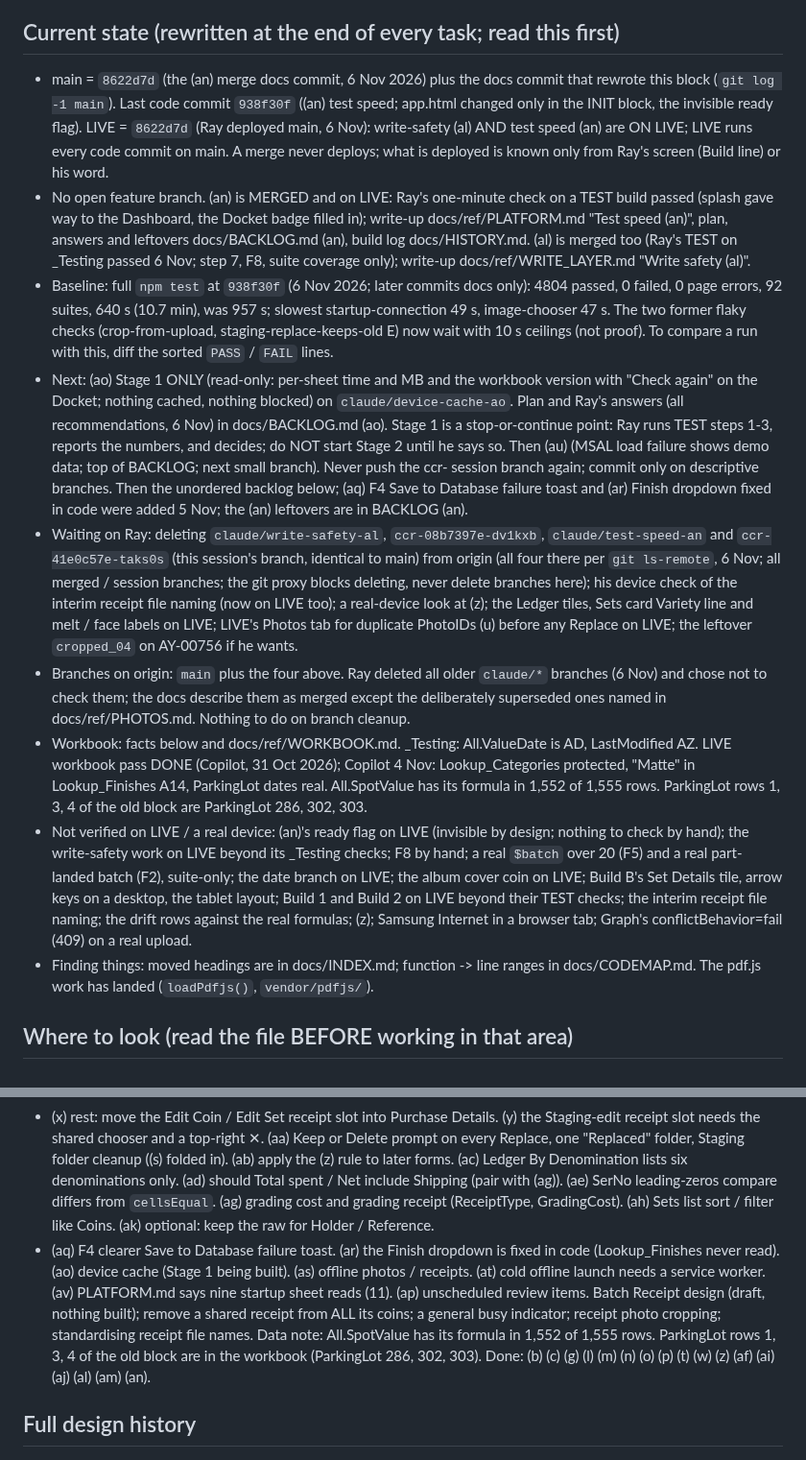
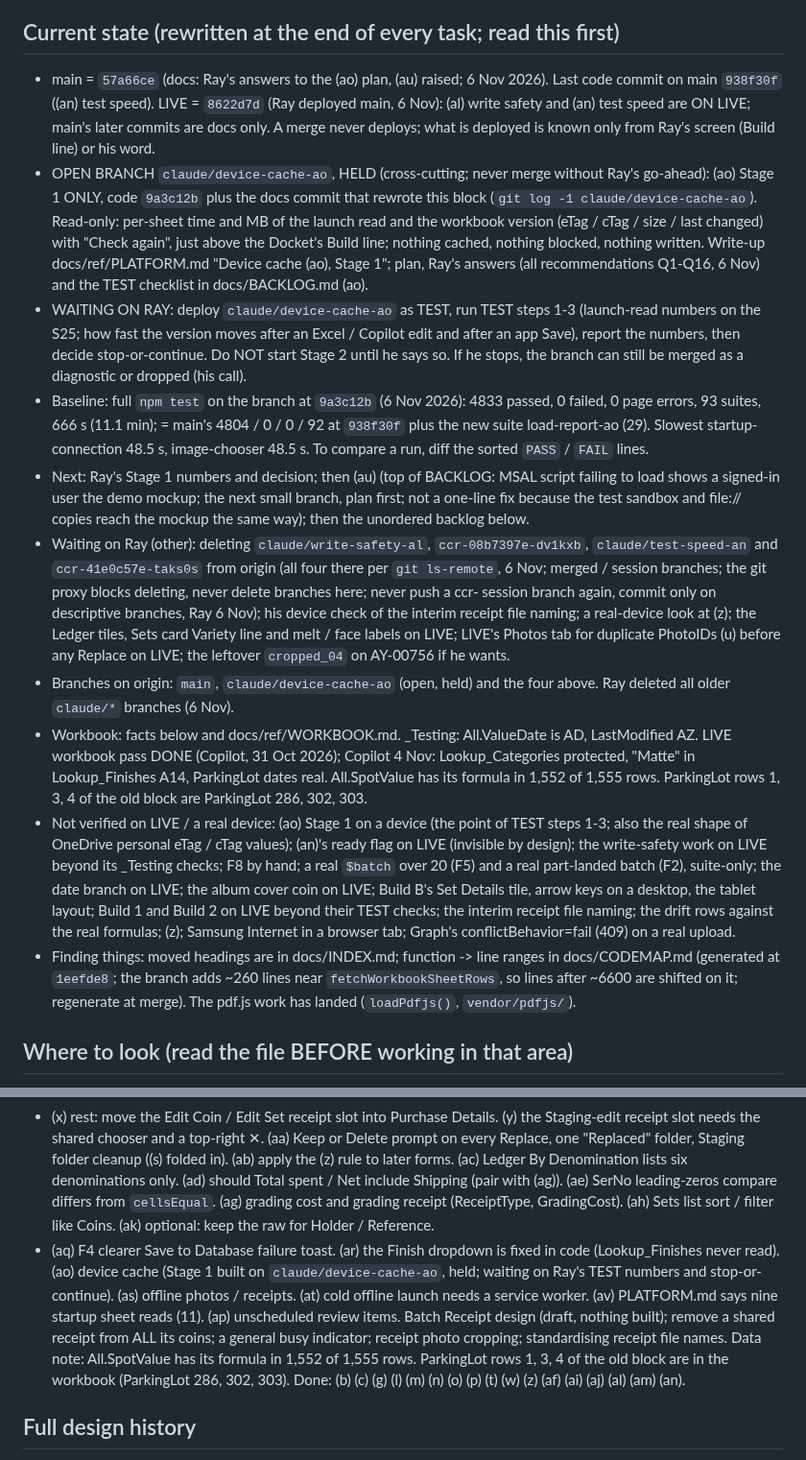
Before and after one commit to Salty224/coin-collection-app, a Markdown page: CLAUDE.md, 2 parts joined by grey strips. Shown at 96% size. GitHub-like rendering.

Commit message:
(ao) Stage 1 docs: write-up (PLATFORM.md "Device cache (ao), Stage 1"), BACKLOG (ao) Stage 1 built and held, Current state; gate 4833/0/0, 93 suites at 9a3c12b (docs only)
Co-Authored-By: Claude Opus 5.5 <noreply@anthropic.com>
Claude-Session: https://claude.ai/code/session_01LrAE9PAbVg9d8YCqQ9Hjca

```diff
--- a/CLAUDE.md
+++ b/CLAUDE.md
@@ -5,15 +5,16 @@ no backend server. Talks directly to OneDrive (Ray's personal Microsoft account)
 Microsoft Graph API, and the Excel workbook there is the authoritative data store.
 
 ## Current state (rewritten at the end of every task; read this first)
-- main = `8622d7d` (the (an) merge docs commit, 6 Nov 2026) plus the docs commit that rewrote this block (`git log -1 main`). Last code commit `938f30f` ((an) test speed; app.html changed only in the INIT block, the invisible ready flag). LIVE = `8622d7d` (Ray deployed main, 6 Nov): write-safety (al) AND test speed (an) are ON LIVE; LIVE runs every code commit on main. A merge never deploys; what is deployed is known only from Ray's screen (Build line) or his word.
-- No open feature branch. (an) is MERGED and on LIVE: Ray's one-minute check on a TEST build passed (splash gave way to the Dashboard, the Docket badge filled in); write-up docs/ref/PLATFORM.md "Test speed (an)", plan, answers and leftovers docs/BACKLOG.md (an), build log docs/HISTORY.md. (al) is merged too (Ray's TEST on _Testing passed 6 Nov; step 7, F8, suite coverage only); write-up docs/ref/WRITE_LAYER.md "Write safety (al)".
-- Baseline: full `npm test` at `938f30f` (6 Nov 2026; later commits docs only): 4804 passed, 0 failed, 0 page errors, 92 suites, 640 s (10.7 min), was 957 s; slowest startup-connection 49 s, image-chooser 47 s. The two former flaky checks (crop-from-upload, staging-replace-keeps-old E) now wait with 10 s ceilings (not proof). To compare a run with this, diff the sorted `PASS` / `FAIL` lines.
-- Next: (ao) Stage 1 ONLY (read-only: per-sheet time and MB and the workbook version with "Check again" on the Docket; nothing cached, nothing blocked) on `claude/device-cache-ao`. Plan and Ray's answers (all recommendations, 6 Nov) in docs/BACKLOG.md (ao). Stage 1 is a stop-or-continue point: Ray runs TEST steps 1-3, reports the numbers, and decides; do NOT start Stage 2 until he says so. Then (au) (MSAL load failure shows demo data; top of BACKLOG; next small branch). Never push the ccr- session branch again; commit only on descriptive branches. Then the unordered backlog below; (aq) F4 Save to Database failure toast and (ar) Finish dropdown fixed in code were added 5 Nov; the (an) leftovers are in BACKLOG (an).
-- Waiting on Ray: deleting `claude/write-safety-al`, `ccr-08b7397e-dv1kxb`, `claude/test-speed-an` and `ccr-41e0c57e-taks0s` (this session's branch, identical to main) from origin (all four there per `git ls-remote`, 6 Nov; all merged / session branches; the git proxy blocks deleting, never delete branches here); his device check of the interim receipt file naming (now on LIVE too); a real-device look at (z); the Ledger tiles, Sets card Variety line and melt / face labels on LIVE; LIVE's Photos tab for duplicate PhotoIDs (u) before any Replace on LIVE; the leftover `cropped_04` on AY-00756 if he wants.
-- Branches on origin: `main` plus the four above. Ray deleted all older `claude/*` branches (6 Nov) and chose not to check them; the docs describe them as merged except the deliberately superseded ones named in docs/ref/PHOTOS.md. Nothing to do on branch cleanup.
+- main = `57a66ce` (docs: Ray's answers to the (ao) plan, (au) raised; 6 Nov 2026). Last code commit on main `938f30f` ((an) test speed). LIVE = `8622d7d` (Ray deployed main, 6 Nov): (al) write safety and (an) test speed are ON LIVE; main's later commits are docs only. A merge never deploys; what is deployed is known only from Ray's screen (Build line) or his word.
+- OPEN BRANCH `claude/device-cache-ao`, HELD (cross-cutting; never merge without Ray's go-ahead): (ao) Stage 1 ONLY, code `9a3c12b` plus the docs commit that rewrote this block (`git log -1 claude/device-cache-ao`). Read-only: per-sheet time and MB of the launch read and the workbook version (eTag / cTag / size / last changed) with "Check again", just above the Docket's Build line; nothing cached, nothing blocked, nothing written. Write-up docs/ref/PLATFORM.md "Device cache (ao), Stage 1"; plan, Ray's answers (all recommendations Q1-Q16, 6 Nov) and the TEST checklist in docs/BACKLOG.md (ao).
+- WAITING ON RAY: deploy `claude/device-cache-ao` as TEST, run TEST steps 1-3 (launch-read numbers on the S25; how fast the version moves after an Excel / Copilot edit and after an app Save), report the numbers, then decide stop-or-continue. Do NOT start Stage 2 until he says so. If he stops, the branch can still be merged as a diagnostic or dropped (his call).
+- Baseline: full `npm test` on the branch at `9a3c12b` (6 Nov 2026): 4833 passed, 0 failed, 0 page errors, 93 suites, 666 s (11.1 min); = main's 4804 / 0 / 0 / 92 at `938f30f` plus the new suite load-report-ao (29). Slowest startup-connection 48.5 s, image-chooser 48.5 s. To compare a run, diff the sorted `PASS` / `FAIL` lines.
+- Next: Ray's Stage 1 numbers and decision; then (au) (top of BACKLOG: MSAL script failing to load shows a signed-in user the demo mockup; the next small branch, plan first; not a one-line fix because the test sandbox and file:// copies reach the mockup the same way); then the unordered backlog below.
+- Waiting on Ray (other): deleting `claude/write-safety-al`, `ccr-08b7397e-dv1kxb`, `claude/test-speed-an` and `ccr-41e0c57e-taks0s` from origin (all four there per `git ls-remote`, 6 Nov; merged / session branches; the git proxy blocks deleting, never delete branches here; never push a ccr- session branch again, commit only on descriptive branches, Ray 6 Nov); his device check of the interim receipt file naming; a real-device look at (z); the Ledger tiles, Sets card Variety line and melt / face labels on LIVE; LIVE's Photos tab for duplicate PhotoIDs (u) before any Replace on LIVE; the leftover `cropped_04` on AY-00756 if he wants.
+- Branches on origin: `main`, `claude/device-cache-ao` (open, held) and the four above. Ray deleted all older `claude/*` branches (6 Nov).
 - Workbook: facts below and docs/ref/WORKBOOK.md. _Testing: All.ValueDate is AD, LastModified AZ. LIVE workbook pass DONE (Copilot, 31 Oct 2026); Copilot 4 Nov: Lookup_Categories protected, "Matte" in Lookup_Finishes A14, ParkingLot dates real. All.SpotValue has its formula in 1,552 of 1,555 rows. ParkingLot rows 1, 3, 4 of the old block are ParkingLot 286, 302, 303.
-- Not verified on LIVE / a real device: (an)'s ready flag on LIVE (invisible by design; nothing to check by hand); the write-safety work on LIVE beyond its _Testing checks; F8 by hand; a real `$batch` over 20 (F5) and a real part-landed batch (F2), suite-only; the date branch on LIVE; the album cover coin on LIVE; Build B's Set Details tile, arrow keys on a desktop, the tablet layout; Build 1 and Build 2 on LIVE beyond their TEST checks; the interim receipt file naming; the drift rows against the real formulas; (z); Samsung Internet in a browser tab; Graph's conflictBehavior=fail (409) on a real upload.
-- Finding things: moved headings are in docs/INDEX.md; function -> line ranges in docs/CODEMAP.md. The pdf.js work has landed (`loadPdfjs()`, `vendor/pdfjs/`).
+- Not verified on LIVE / a real device: (ao) Stage 1 on a device (the point of TEST steps 1-3; also the real shape of OneDrive personal eTag / cTag values); (an)'s ready flag on LIVE (invisible by design); the write-safety work on LIVE beyond its _Testing checks; F8 by hand; a real `$batch` over 20 (F5) and a real part-landed batch (F2), suite-only; the date branch on LIVE; the album cover coin on LIVE; Build B's Set Details tile, arrow keys on a desktop, the tablet layout; Build 1 and Build 2 on LIVE beyond their TEST checks; the interim receipt file naming; the drift rows against the real formulas; (z); Samsung Internet in a browser tab; Graph's conflictBehavior=fail (409) on a real upload.
+- Finding things: moved headings are in docs/INDEX.md; function -> line ranges in docs/CODEMAP.md (generated at `1eefde8`; the branch adds ~260 lines near `fetchWorkbookSheetRows`, so lines after ~6600 are shifted on it; regenerate at merge). The pdf.js work has landed (`loadPdfjs()`, `vendor/pdfjs/`).
 
 ## Where to look (read the file BEFORE working in that area)
 This file keeps what every session needs: standing rules, current state, the write-layer invariants, the one-line backlog and the build rules. Everything else is in `docs/`, linked by plain path (not @-imports), so nothing loads unless you read it. A heading that moved is found in [docs/INDEX.md](docs/INDEX.md) (line numbers there refer to this file at commit `21bcd95` or `a7fcb20`, as marked). **Never read app.html whole**: grep, or look up the function in [docs/CODEMAP.md](docs/CODEMAP.md).
@@ -315,7 +316,7 @@ Open, not built:
 - (a) a newly promoted coin is not in the Catalog until restart (plan first). (d) a Staging-edit receipt's ✕ appears only after a redraw. (e) image chooser left: C4 (Add Set, Wishlist), C5 receipts; HEIC via Files unverified. (f) Catalog Finish groups are fixed in code. (h) graded / reholdered capture design (cost part is (ag)). (i) viewer back gesture unverified on a device. (j) residual receipt bugs, mostly closed by (x) and Builds 1-2. (k) deploy workflow actions to Node 24.
 - (q) retire the old OGP read mapping after C4 and a workbook check. (r) Edit Set saving and split build (all fields with a conflict check, split out child coins, partial sales; "My notes" / "Catalogue notes" labels; a Set's Fun Fact hidden). (u) data fix outside the app: PH-00129 on two TEST rows; check LIVE's Photos tab for duplicate PhotoIDs. (v) note only: pre-27 Oct LIVE Replace overwrote files.
 - (x) rest: move the Edit Coin / Edit Set receipt slot into Purchase Details. (y) the Staging-edit receipt slot needs the shared chooser and a top-right ✕. (aa) Keep or Delete prompt on every Replace, one "Replaced" folder, Staging folder cleanup ((s) folded in). (ab) apply the (z) rule to later forms. (ac) Ledger By Denomination lists six denominations only. (ad) should Total spent / Net include Shipping (pair with (ag)). (ae) SerNo leading-zeros compare differs from `cellsEqual`. (ag) grading cost and grading receipt (ReceiptType, GradingCost). (ah) Sets list sort / filter like Coins. (ak) optional: keep the raw for Holder / Reference.
-- (aq) F4 clearer Save to Database failure toast. (ar) the Finish dropdown is fixed in code (Lookup_Finishes never read). (ao) device cache (Stage 1 being built). (as) offline photos / receipts. (at) cold offline launch needs a service worker. (av) PLATFORM.md says nine startup sheet reads (11). (ap) unscheduled review items. Batch Receipt design (draft, nothing built); remove a shared receipt from ALL its coins; a general busy indicator; receipt photo cropping; standardising receipt file names. Data note: All.SpotValue has its formula in 1,552 of 1,555 rows. ParkingLot rows 1, 3, 4 of the old block are in the workbook (ParkingLot 286, 302, 303).
+- (aq) F4 clearer Save to Database failure toast. (ar) the Finish dropdown is fixed in code (Lookup_Finishes never read). (ao) device cache (Stage 1 built on `claude/device-cache-ao`, held; waiting on Ray's TEST numbers and stop-or-continue). (as) offline photos / receipts. (at) cold offline launch needs a service worker. (av) PLATFORM.md says nine startup sheet reads (11). (ap) unscheduled review items. Batch Receipt design (draft, nothing built); remove a shared receipt from ALL its coins; a general busy indicator; receipt photo cropping; standardising receipt file names. Data note: All.SpotValue has its formula in 1,552 of 1,555 rows. ParkingLot rows 1, 3, 4 of the old block are in the workbook (ParkingLot 286, 302, 303).
 Done: (b) (c) (g) (l) (m) (n) (o) (p) (t) (w) (z) (af) (ai) (aj) (al) (am) (an).
 
 ## Full design history
```
Also changed, not shown: docs/BACKLOG.md (+1 -0 lines), docs/ref/PLATFORM.md (+11 -0 lines).
